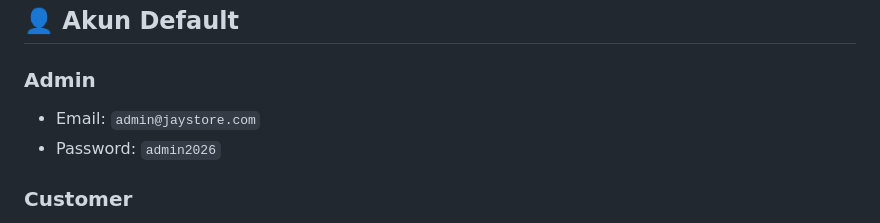
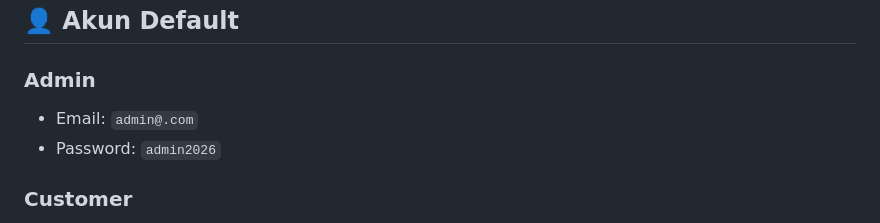
Before and after one commit to Zafa-Cassano/Beta-test, a Markdown page: README.md, the part around the change. Drawn GitHub-style.

```diff
--- a/README.md
+++ b/README.md
@@ -56,7 +56,7 @@ Buka browser dan akses:
 ## 👤 Akun Default
 
 ### Admin
-- Email: `admin@jaystore.com`
+- Email: `admin@.com`
 - Password: `admin2026`
 
 ### Customer
```
